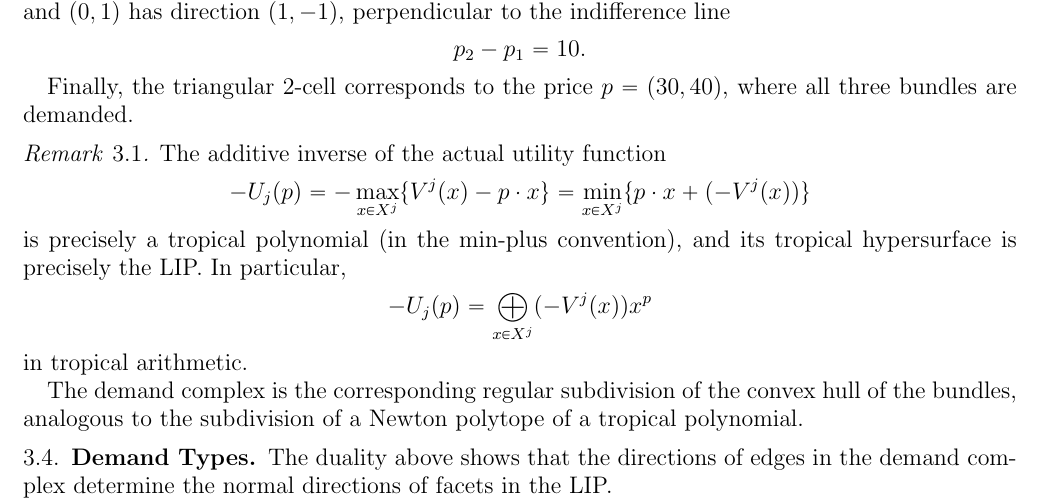
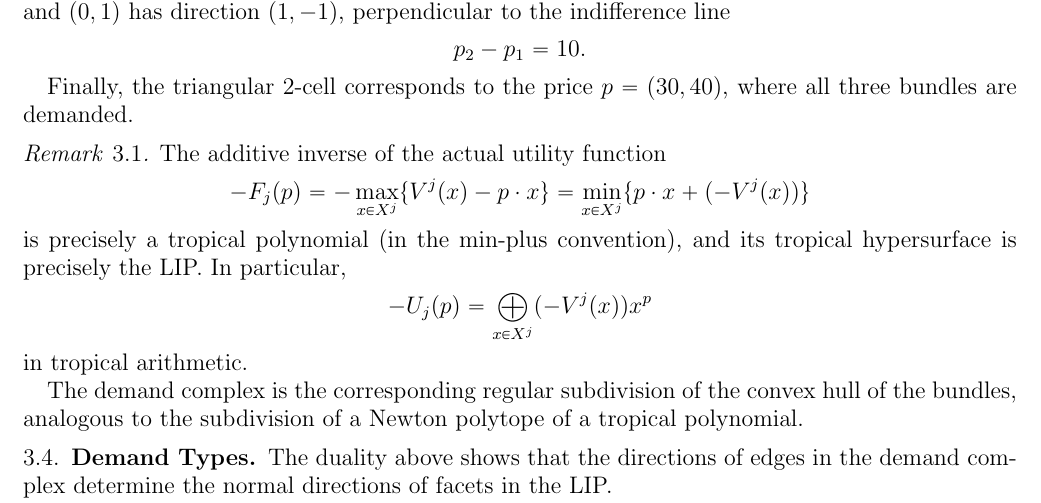
Before and after one commit to sunnyhxu/tropical-geometry-notes, a LaTeX paper (main.tex, which reads auction/10-13-26/main.tex): part of page 7 of 8, cut so that both start at the same text. Compiled offline with pdfLaTeX.

Commit message:
Updates from Overleaf

```diff
--- a/auction/10-13-26/main.tex
+++ b/auction/10-13-26/main.tex
@@ -288,7 +288,7 @@ structure from two different perspectives.
 \begin{rmk}
     The additive inverse of the actual utility function
     \[
-        -U_j(p)=-\max_{x\in X^j}\{V^j(x)-p\cdot x\}=\min_{x \in X^j}\{p\cdot x+(-V^j(x))\}
+        -F_j(p)=-\max_{x\in X^j}\{V^j(x)-p\cdot x\}=\min_{x \in X^j}\{p\cdot x+(-V^j(x))\}
     \]
     is precisely a tropical polynomial (in the min-plus convention),
     and its tropical hypersurface is precisely the LIP. In particular,
```
